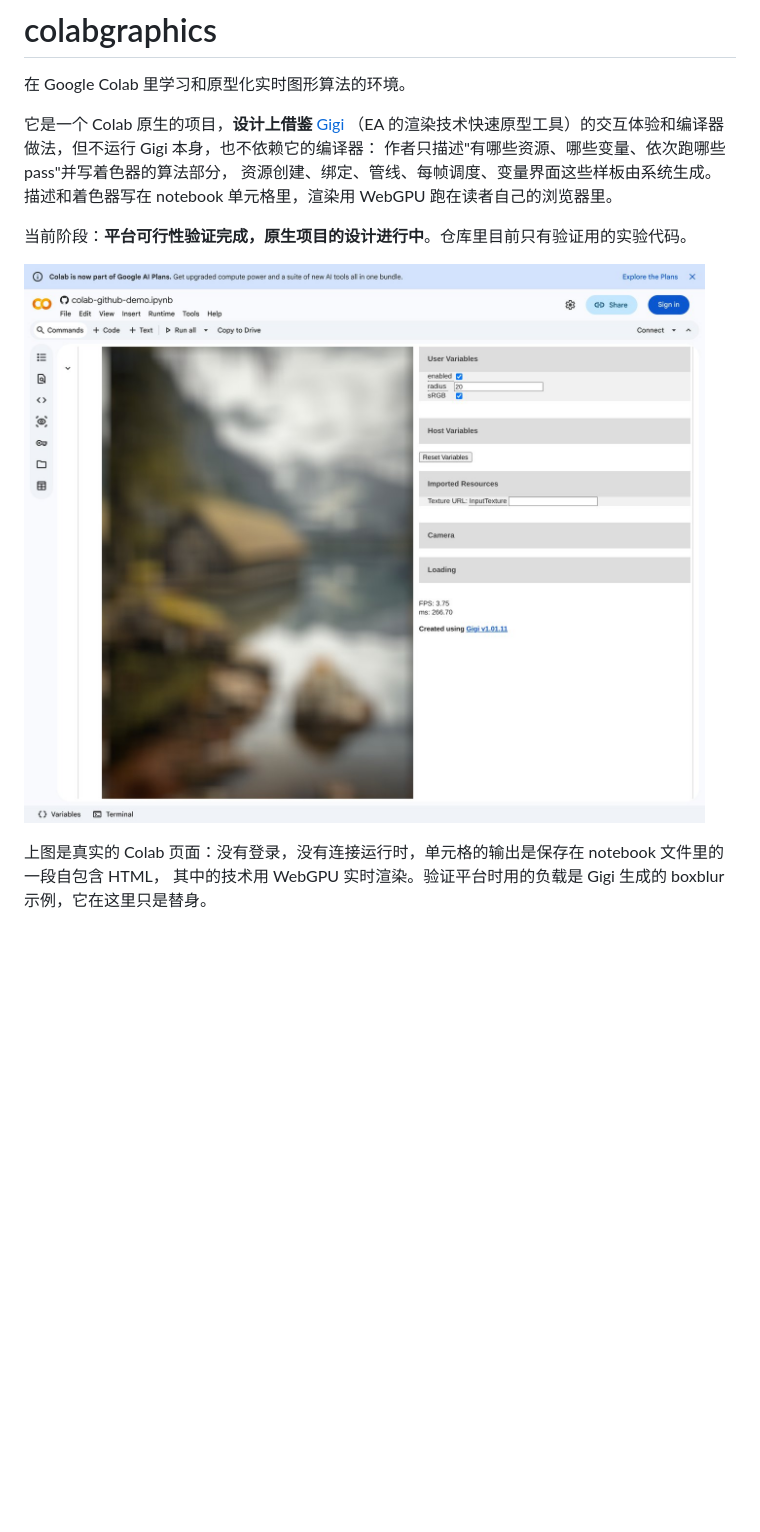
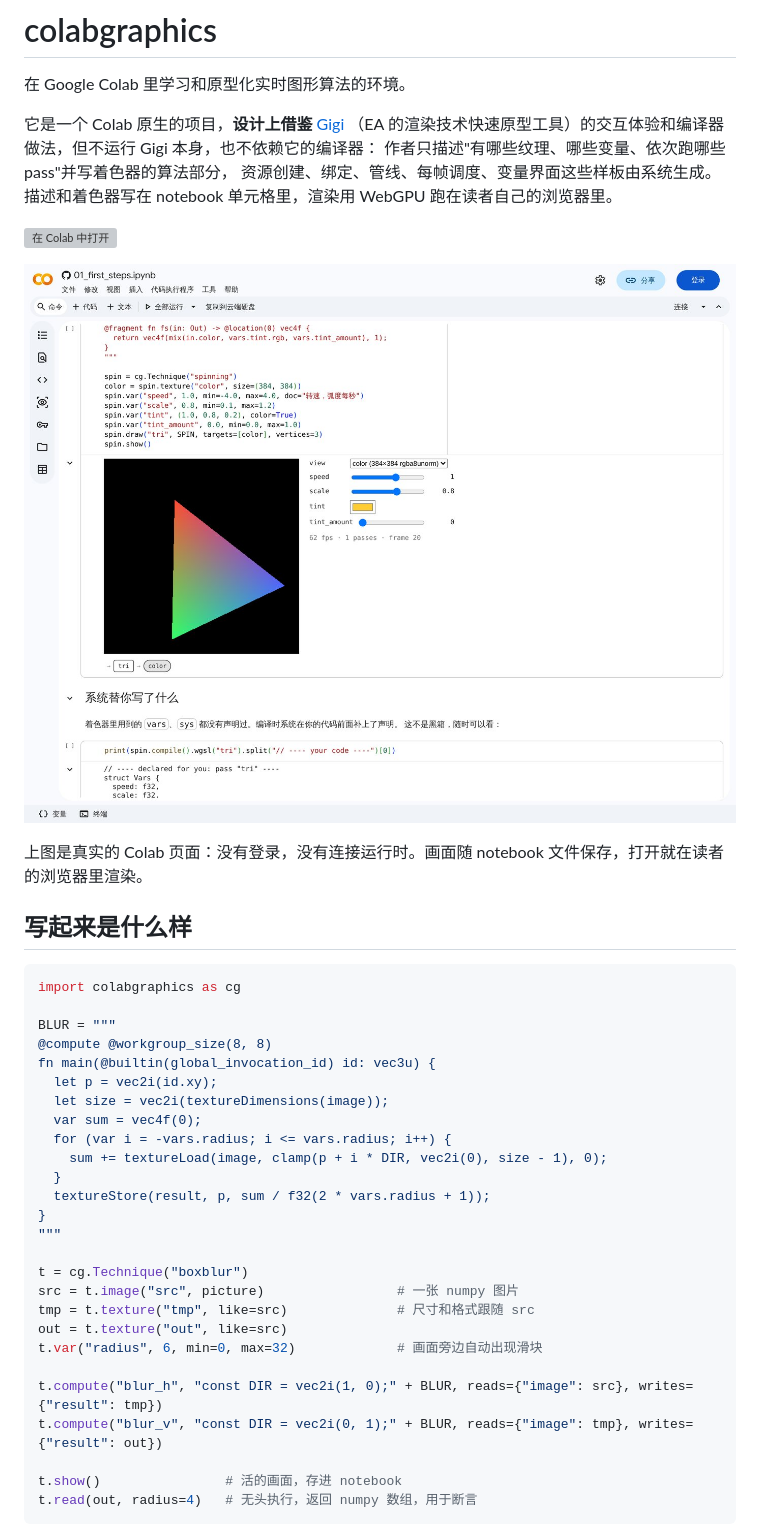
Before and after one commit to x380kkm/colabgraphics, a Markdown page: README.md, the part around one of its changes. Drawn GitHub-style; pictures changed too: docs/images/notebook_in_colab.jpg (added); blank space fills up the shorter version; grey boxes are pictures that could not be loaded.

````diff
--- a/README.md
+++ b/README.md
@@ -4,13 +4,44 @@
 
 它是一个 Colab 原生的项目，**设计上借鉴** [Gigi](https://github.com/electronicarts/gigi)
 （EA 的渲染技术快速原型工具）的交互体验和编译器做法，但不运行 Gigi 本身，也不依赖它的编译器：
-作者只描述"有哪些资源、哪些变量、依次跑哪些 pass"并写着色器的算法部分，
+作者只描述"有哪些纹理、哪些变量、依次跑哪些 pass"并写着色器的算法部分，
 资源创建、绑定、管线、每帧调度、变量界面这些样板由系统生成。
 描述和着色器写在 notebook 单元格里，渲染用 WebGPU 跑在读者自己的浏览器里。
 
-当前阶段：**平台可行性验证完成，原生项目的设计进行中**。仓库里目前只有验证用的实验代码。
+[![在 Colab 中打开](https://colab.research.google.com/assets/colab-badge.svg)](https://colab.research.google.com/github/x380kkm/colabgraphics/blob/first-slice/notebooks/01_first_steps.ipynb)
 
-![一个 WebGPU 技术在未登录、未连接运行时的 Colab 里渲染](docs/images/gigi_boxblur_in_colab_no_runtime.jpg)
+![第一本 notebook 在未登录、未连接运行时的 Colab 里](docs/images/notebook_in_colab.jpg)
 
-上图是真实的 Colab 页面：没有登录，没有连接运行时，单元格的输出是保存在 notebook 文件里的一段自包含 HTML，
-其中的技术用 WebGPU 实时渲染。验证平台时用的负载是 Gigi 生成的 boxblur 示例，它在这里只是替身。
+上图是真实的 Colab 页面：没有登录，没有连接运行时。画面随 notebook 文件保存，打开就在读者的浏览器里渲染。
+
+## 写起来是什么样
+
+```python
+import colabgraphics as cg
+
+BLUR = """
+@compute @workgroup_size(8, 8)
+fn main(@builtin(global_invocation_id) id: vec3u) {
+  let p = vec2i(id.xy);
+  let size = vec2i(textureDimensions(image));
+  var sum = vec4f(0);
+  for (var i = -vars.radius; i <= vars.radius; i++) {
+    sum += textureLoad(image, clamp(p + i * DIR, vec2i(0), size - 1), 0);
+  }
+  textureStore(result, p, sum / f32(2 * vars.radius + 1));
+}
+"""
+
+t = cg.Technique("boxblur")
+src = t.image("src", picture)                 # 一张 numpy 图片
+tmp = t.texture("tmp", like=src)              # 尺寸和格式跟随 src
+out = t.texture("out", like=src)
+t.var("radius", 6, min=0, max=32)             # 画面旁边自动出现滑块
+
+t.compute("blur_h", "const DIR = vec2i(1, 0);" + BLUR, reads={"image": src}, writes={"result": tmp})
+t.compute("blur_v", "const DIR = vec2i(0, 1);" + BLUR, reads={"image": tmp}, writes={"result": out})
+
+t.show()                # 活的画面，存进 notebook
+t.read(out, radius=4)   # 无头执行，返回 numpy 数组，用于断言
+```
+
````
Also changed, not shown: other parts of README.md (+39 -30 lines), docs/images/first_slice_in_colab.jpg (deleted), 3 other files.
